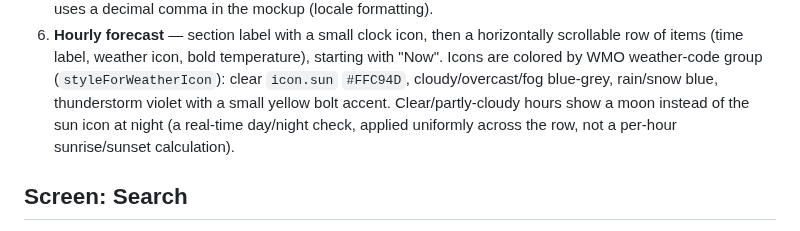
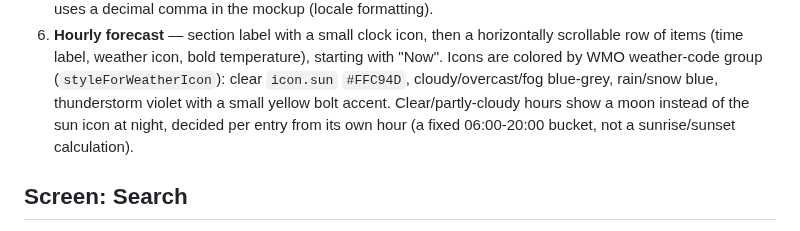
Before and after one commit to huseyinsaht/BeachIQ, a Markdown page: docs/design.md, the part around the change. Rendered like a GitHub page.

Commit message:
Fix stale design.md wording for hourly icon day/night check
Functional verification on #187 noted the doc still said the day/night
check was "real-time, applied uniformly across the row" after the fix
moved it to each entry's own hour. Updates the wording to match.

```diff
--- a/docs/design.md
+++ b/docs/design.md
@@ -97,8 +97,8 @@ Top to bottom:
    items (time label, weather icon, bold temperature), starting with "Now". Icons are colored by WMO
    weather-code group (`styleForWeatherIcon`): clear `icon.sun` `#FFC94D`, cloudy/overcast/fog blue-grey,
    rain/snow blue, thunderstorm violet with a small yellow bolt accent. Clear/partly-cloudy hours show a
-   moon instead of the sun icon at night (a real-time day/night check, applied uniformly across the row,
-   not a per-hour sunrise/sunset calculation).
+   moon instead of the sun icon at night, decided per entry from its own hour (a fixed 06:00-20:00
+   bucket, not a sunrise/sunset calculation).
 
 ## Screen: Search
 
```
